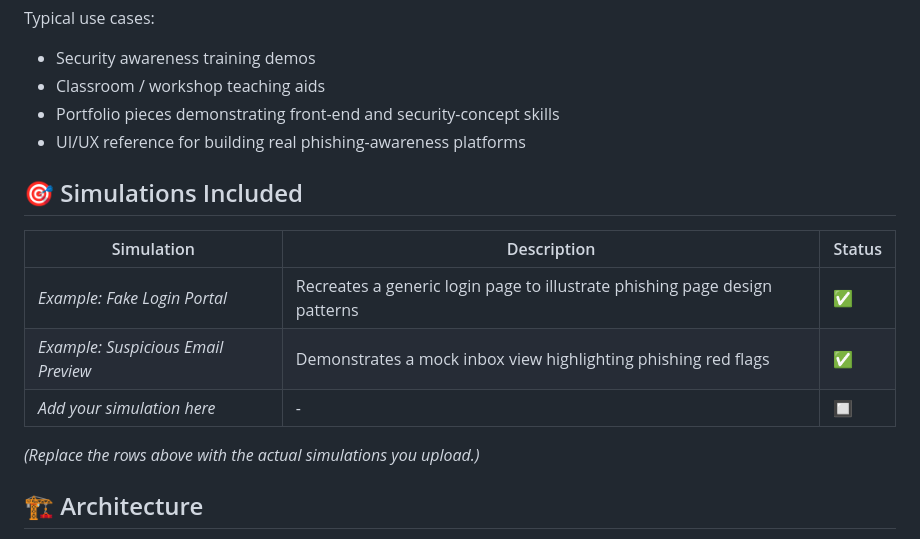
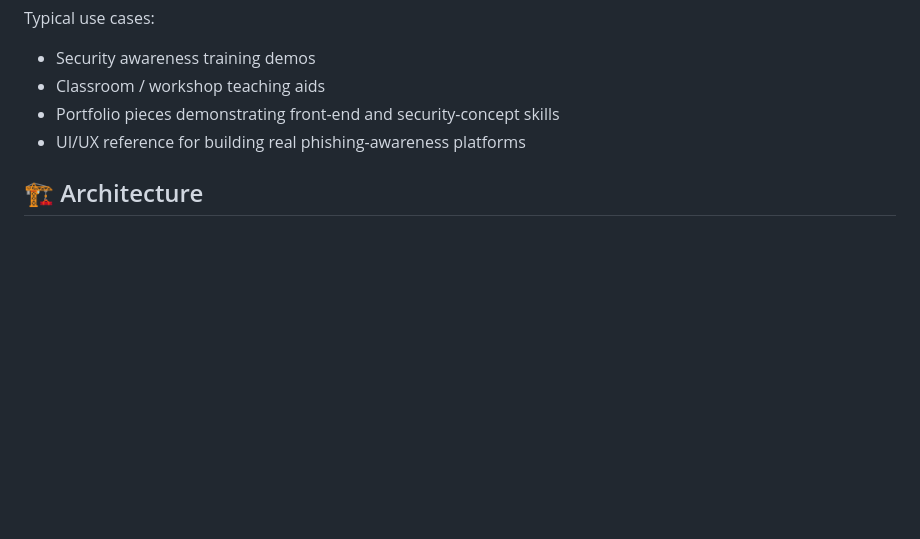
Before and after one commit to Janiru-Sudasinghe/Cyber-Attack-Simulation-Suite, a Markdown page: README.md, the part around the change. Rendered like a GitHub page; blank space fills up the shorter version.

```diff
--- a/README.md
+++ b/README.md
@@ -31,16 +31,6 @@ Typical use cases:
 - Classroom / workshop teaching aids
 - Portfolio pieces demonstrating front-end and security-concept skills
 - UI/UX reference for building real phishing-awareness platforms
-
-## 🎯 Simulations Included
-
-| Simulation | Description | Status |
-|---|---|---|
-| _Example: Fake Login Portal_ | Recreates a generic login page to illustrate phishing page design patterns | ✅ |
-| _Example: Suspicious Email Preview_ | Demonstrates a mock inbox view highlighting phishing red flags | ✅ |
-| _Add your simulation here_ | - | 🔲 |
-
-*(Replace the rows above with the actual simulations you upload.)*
 
 ## 🏗️ Architecture
 
```
